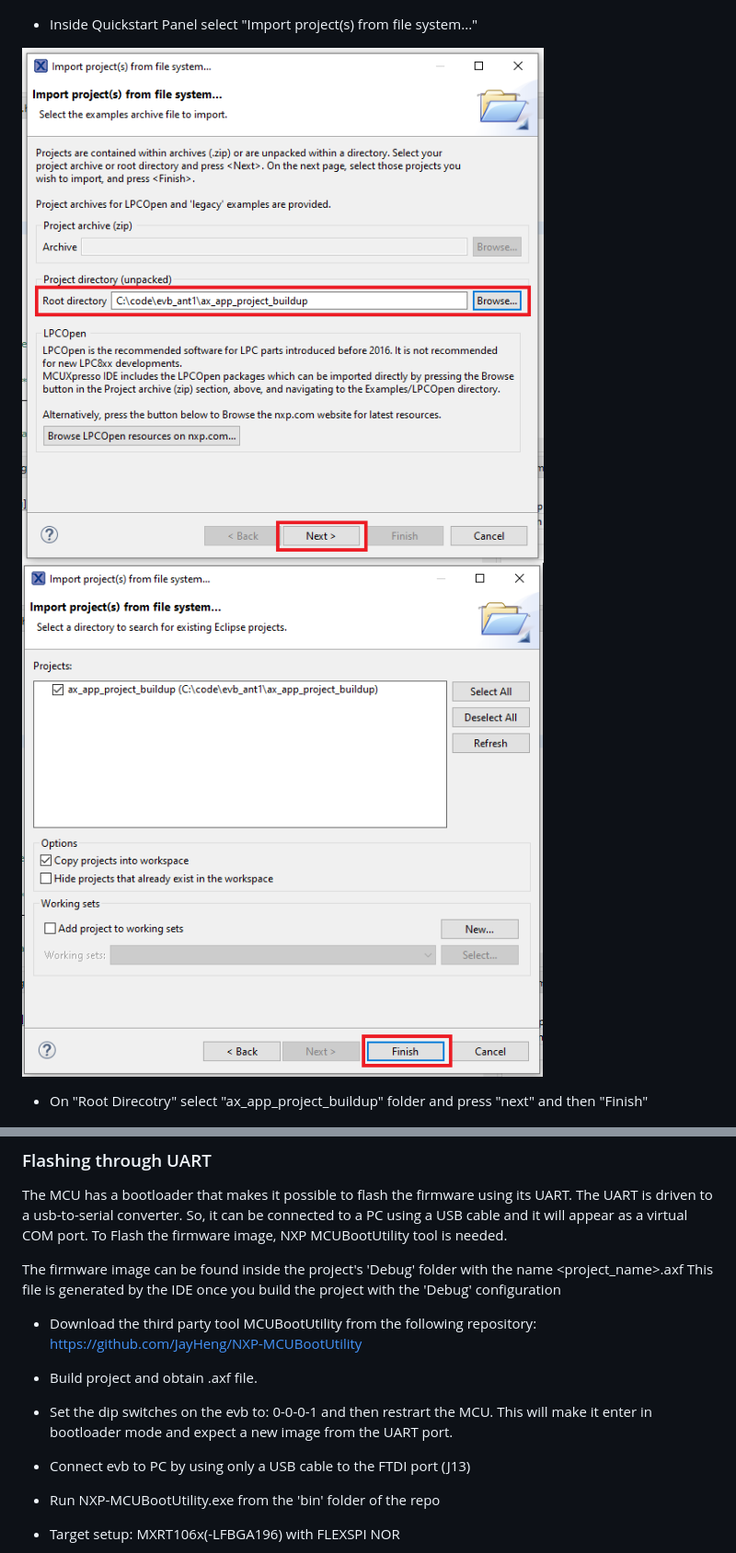
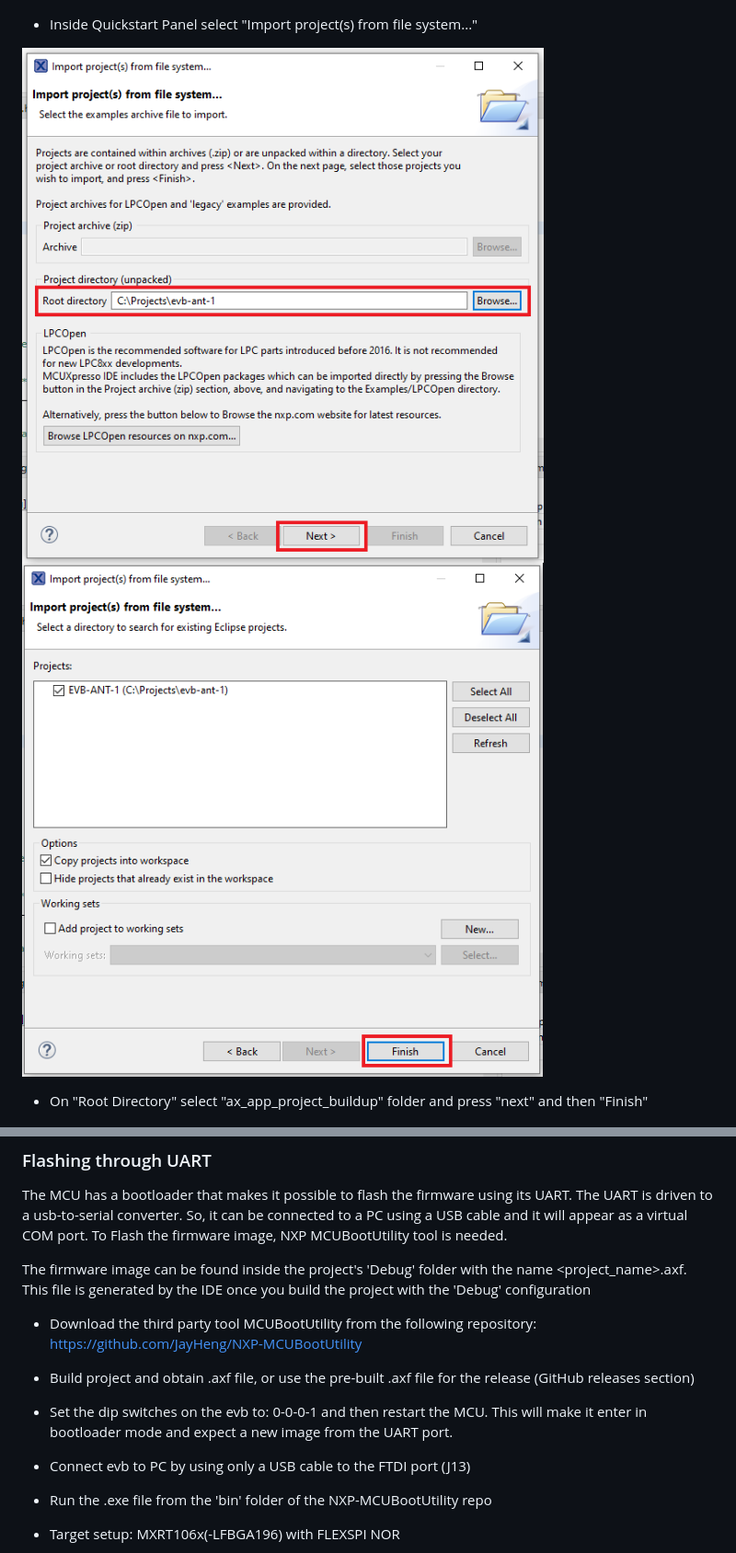
Before and after one commit to u-blox/evb-ant-1, a Markdown page: README.md, 2 parts joined by grey strips. Shown: that part at 92% size. Rendered like a GitHub page; pictures changed too: images/select_project.png, images/select_project2.png.

```diff
--- a/README.md
+++ b/README.md
@@ -35,7 +35,7 @@ The main software features are the following:
 - Inside Quickstart Panel select "Import project(s) from file system..."
 
 ![image](./images/select_project.png) ![image](./images/select_project2.png)
-- On "Root Direcotry" select "ax_app_project_buildup" folder and press "next" and then "Finish"
+- On "Root Directory" select "ax_app_project_buildup" folder and press "next" and then "Finish"
 
 ![image](./images/build_project.png)
 - To build the code, go to "Project" and select "Build Project"
@@ -63,17 +63,17 @@ EVB-ANT-1, segger j-link, 9-Pin Cortex-M Adapter
 The MCU has a bootloader that makes it possible to flash the firmware using its UART. The UART is driven to a usb-to-serial converter. So, it can be connected to a PC using a USB cable and it will appear as a virtual COM port.
 To Flash the firmware image, NXP MCUBootUtility tool is needed.
 
-The firmware image can be found inside the project's 'Debug' folder with the name <project_name>.axf
+The firmware image can be found inside the project's 'Debug' folder with the name <project_name>.axf.
 This file is generated by the IDE once you build the project with the 'Debug' configuration
 
 - Download the third party tool MCUBootUtility from the following repository:
 https://github.com/JayHeng/NXP-MCUBootUtility
-- Build project and obtain .axf file.
-- Set the dip switches on the evb to: 0-0-0-1 and then restrart the MCU.
+- Build project and obtain .axf file, or use the pre-built .axf file for the release (GitHub releases section)
+- Set the dip switches on the evb to: 0-0-0-1 and then restart the MCU.
 This will make it enter in bootloader mode and expect a new image from the UART port.
 
 - Connect evb to PC by using only a USB cable to the FTDI port (J13)
-- Run NXP-MCUBootUtility.exe from the 'bin' folder of the repo
+- Run the .exe file from the 'bin' folder of the NXP-MCUBootUtility repo
 - Target setup: MXRT106x(-LFBGA196) with FLEXSPI NOR
 
 ![image](./images/BootUtilityTargetSetup.png)
```
Also changed, not shown: other parts of README.md (+5 -5 lines), images/MCUBootUtilityAllInOne.png, 14 other files.
